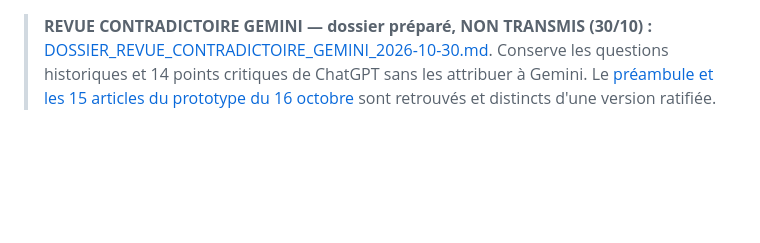
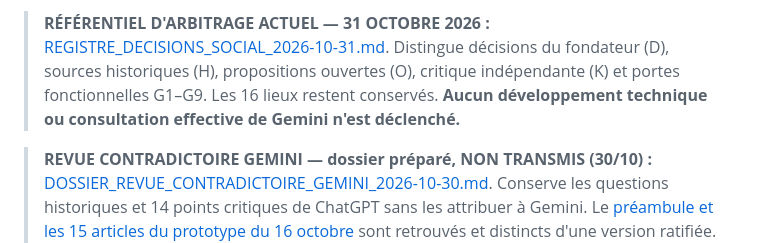
Before and after one commit to contact101-collab/SOC.IA.L, a Markdown page: ROADMAP.md, the part around the change. Rendered like a GitHub page; blank space fills up the shorter version.

Commit message:
docs(product): pin 31 Oct decision register and functional approval gates

```diff
--- a/ROADMAP.md
+++ b/ROADMAP.md
@@ -1,3 +1,5 @@
+> **RÉFÉRENTIEL D'ARBITRAGE ACTUEL — 31 OCTOBRE 2026 :** [REGISTRE_DECISIONS_SOCIAL_2026-10-31.md](REGISTRE_DECISIONS_SOCIAL_2026-10-31.md). Distingue décisions du fondateur (D), sources historiques (H), propositions ouvertes (O), critique indépendante (K) et portes fonctionnelles G1–G9. Les 16 lieux restent conservés. **Aucun développement technique ou consultation effective de Gemini n'est déclenché.**
+
 > **REVUE CONTRADICTOIRE GEMINI — dossier préparé, NON TRANSMIS (30/10) :** [DOSSIER_REVUE_CONTRADICTOIRE_GEMINI_2026-10-30.md](DOSSIER_REVUE_CONTRADICTOIRE_GEMINI_2026-10-30.md). Conserve les questions historiques et 14 points critiques de ChatGPT sans les attribuer à Gemini. Le [préambule et les 15 articles du prototype du 16 octobre](CONSTITUTION_HISTORIQUE_16_OCTOBRE_2026.md) sont retrouvés et distincts d'une version ratifiée. Aucune nouvelle programmation avant la revue fonctionnelle.
 
 > **ARCHITECTURE PRODUIT CONSOLIDÉE — 30 OCTOBRE :** [Revue de simplification et de complétude v1.3](PRODUCT_ARCHITECTURE_CONSOLIDATED_REVIEW_2026-10-30.md). Réunit les 16 lieux préservés, les 12 familles de fonctions partagées, les omissions détectées, les parcours de validation, les arbitrages encore ouverts et la préparation d'un contradictoire Gemini. **Spécification à valider, pas autorisation de développement ni de nouvelle activation WORK.**
```
